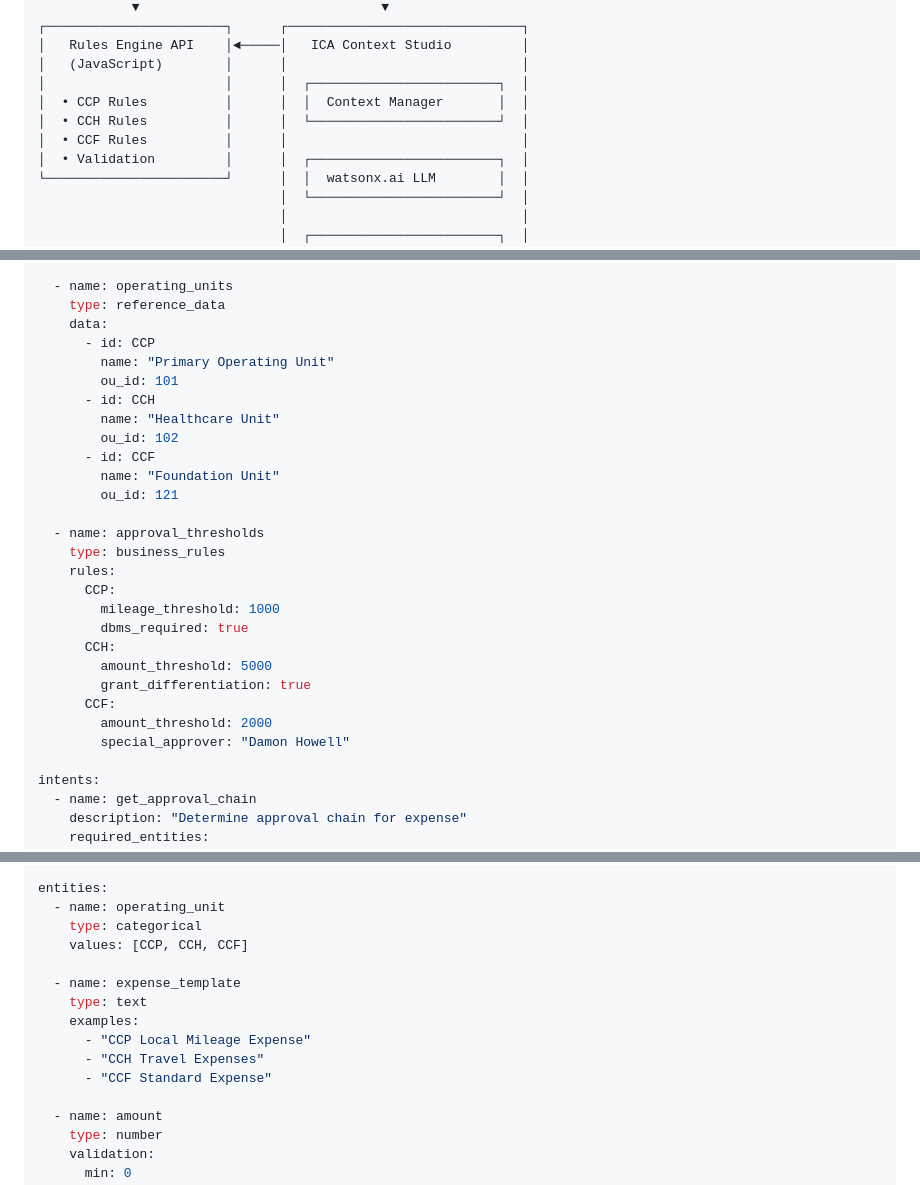
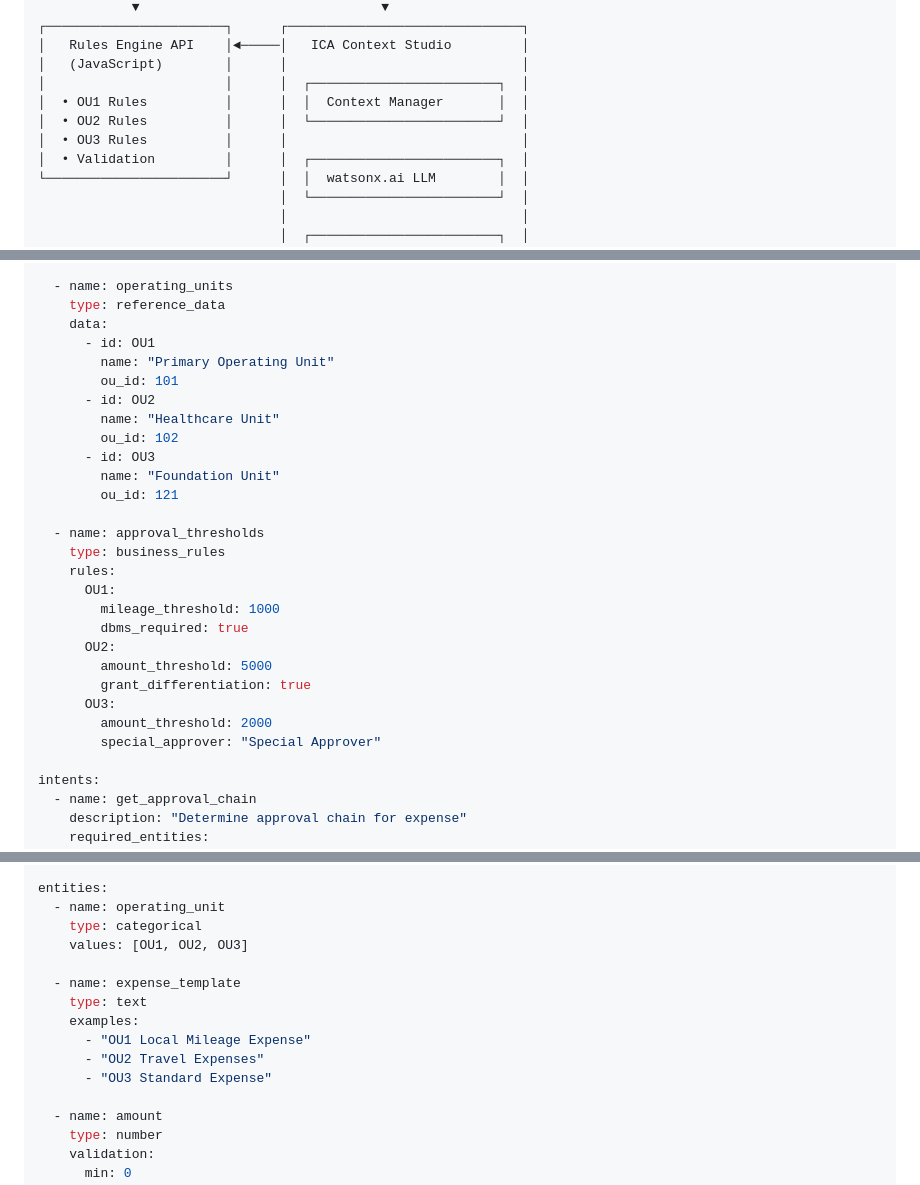
Before and after one commit to madhavsamudrala/oracle-iexpense-approval-assistant, a Markdown page: ICA_INTEGRATION_GUIDE.md, 3 parts joined by grey strips. GitHub-like rendering.

```diff
--- a/ICA_INTEGRATION_GUIDE.md
+++ b/ICA_INTEGRATION_GUIDE.md
@@ -123,9 +123,9 @@ We'll use a **hybrid architecture**:
 │   Rules Engine API    │◄─────│   ICA Context Studio         │
 │   (JavaScript)        │      │                              │
 │                       │      │  ┌────────────────────────┐  │
-│  • CCP Rules          │      │  │  Context Manager       │  │
-│  • CCH Rules          │      │  └────────────────────────┘  │
-│  • CCF Rules          │      │                              │
+│  • OU1 Rules          │      │  │  Context Manager       │  │
+│  • OU2 Rules          │      │  └────────────────────────┘  │
+│  • OU3 Rules          │      │                              │
 │  • Validation         │      │  ┌────────────────────────┐  │
 └───────────────────────┘      │  │  watsonx.ai LLM        │  │
                                │  └────────────────────────┘  │
@@ -178,28 +178,28 @@ contexts:
   - name: operating_units
     type: reference_data
     data:
-      - id: CCP
+      - id: OU1
         name: "Primary Operating Unit"
         ou_id: 101
-      - id: CCH
+      - id: OU2
         name: "Healthcare Unit"
         ou_id: 102
-      - id: CCF
+      - id: OU3
         name: "Foundation Unit"
         ou_id: 121
 
   - name: approval_thresholds
     type: business_rules
     rules:
-      CCP:
+      OU1:
         mileage_threshold: 1000
         dbms_required: true
-      CCH:
+      OU2:
         amount_threshold: 5000
         grant_differentiation: true
-      CCF:
+      OU3:
         amount_threshold: 2000
-        special_approver: "Damon Howell"
+        special_approver: "Special Approver"
 
 intents:
   - name: get_approval_chain
@@ -226,14 +226,14 @@ intents:
 entities:
   - name: operating_unit
     type: categorical
-    values: [CCP, CCH, CCF]
+    values: [OU1, OU2, OU3]
 
   - name: expense_template
     type: text
     examples:
-      - "CCP Local Mileage Expense"
-      - "CCH Travel Expenses"
-      - "CCF Standard Expense"
+      - "OU1 Local Mileage Expense"
+      - "OU2 Travel Expenses"
+      - "OU3 Standard Expense"
 
   - name: amount
     type: number
```
Also changed, not shown: other parts of ICA_INTEGRATION_GUIDE.md (+66 -66 lines).
